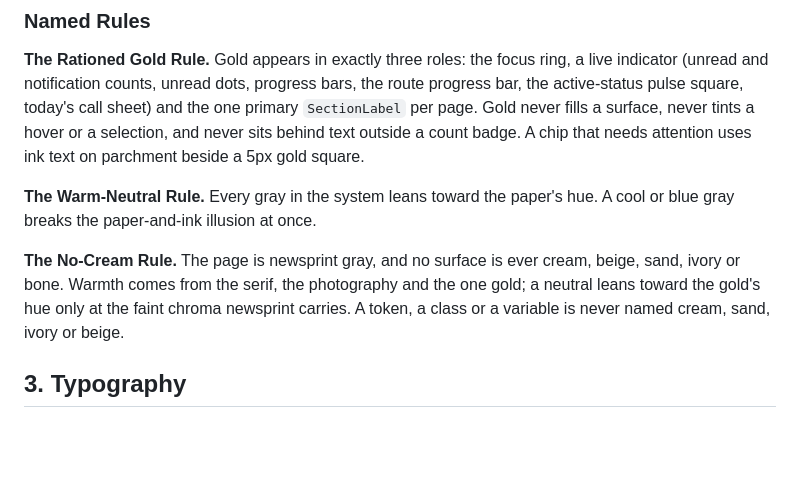
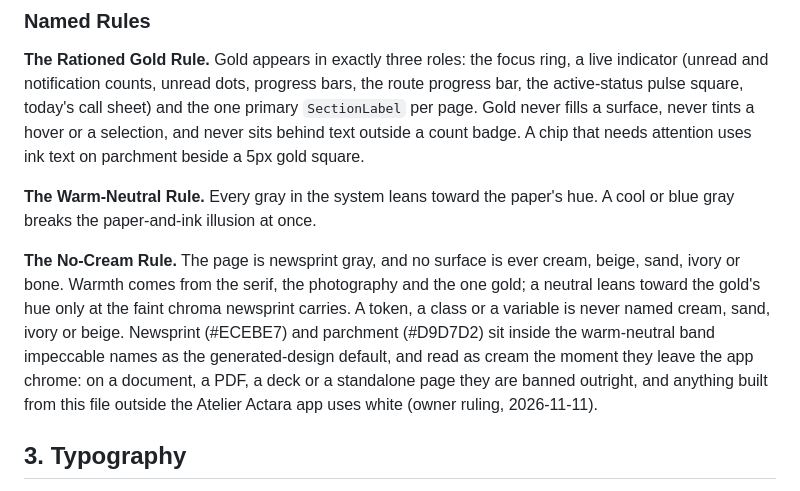
Before and after one commit to StavroMueller/jpclifford.com, a Markdown page: DESIGN.md, the part around the change. GitHub-like rendering; blank space fills up the shorter version.

```diff
--- a/DESIGN.md
+++ b/DESIGN.md
@@ -153,7 +153,7 @@ A paper-and-ink palette: a warm bright ground, true black for text and primary a
 
 **The Warm-Neutral Rule.** Every gray in the system leans toward the paper's hue. A cool or blue gray breaks the paper-and-ink illusion at once.
 
-**The No-Cream Rule.** The page is newsprint gray, and no surface is ever cream, beige, sand, ivory or bone. Warmth comes from the serif, the photography and the one gold; a neutral leans toward the gold's hue only at the faint chroma newsprint carries. A token, a class or a variable is never named cream, sand, ivory or beige.
+**The No-Cream Rule.** The page is newsprint gray, and no surface is ever cream, beige, sand, ivory or bone. Warmth comes from the serif, the photography and the one gold; a neutral leans toward the gold's hue only at the faint chroma newsprint carries. A token, a class or a variable is never named cream, sand, ivory or beige. Newsprint (#ECEBE7) and parchment (#D9D7D2) sit inside the warm-neutral band impeccable names as the generated-design default, and read as cream the moment they leave the app chrome: on a document, a PDF, a deck or a standalone page they are banned outright, and anything built from this file outside the Atelier Actara app uses white (owner ruling, 2026-11-11).
 
 ## 3. Typography
 
```
Also changed, not shown: CLAUDE.md (+10 -1 lines).
